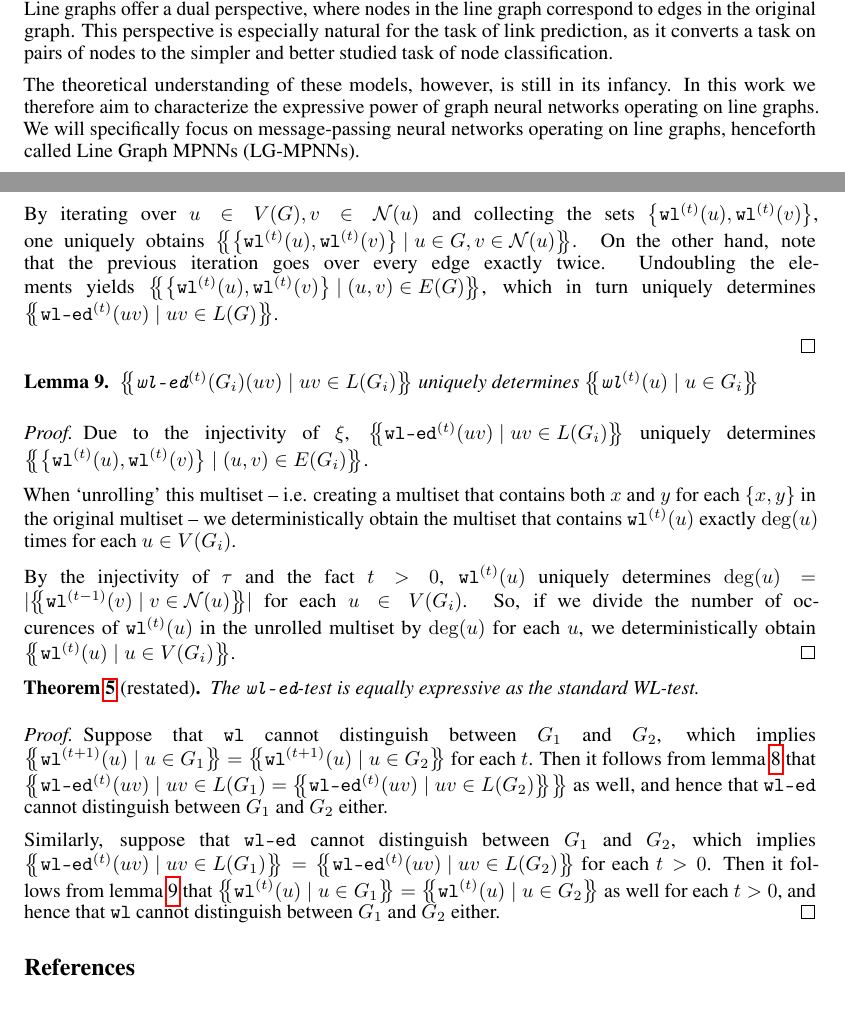
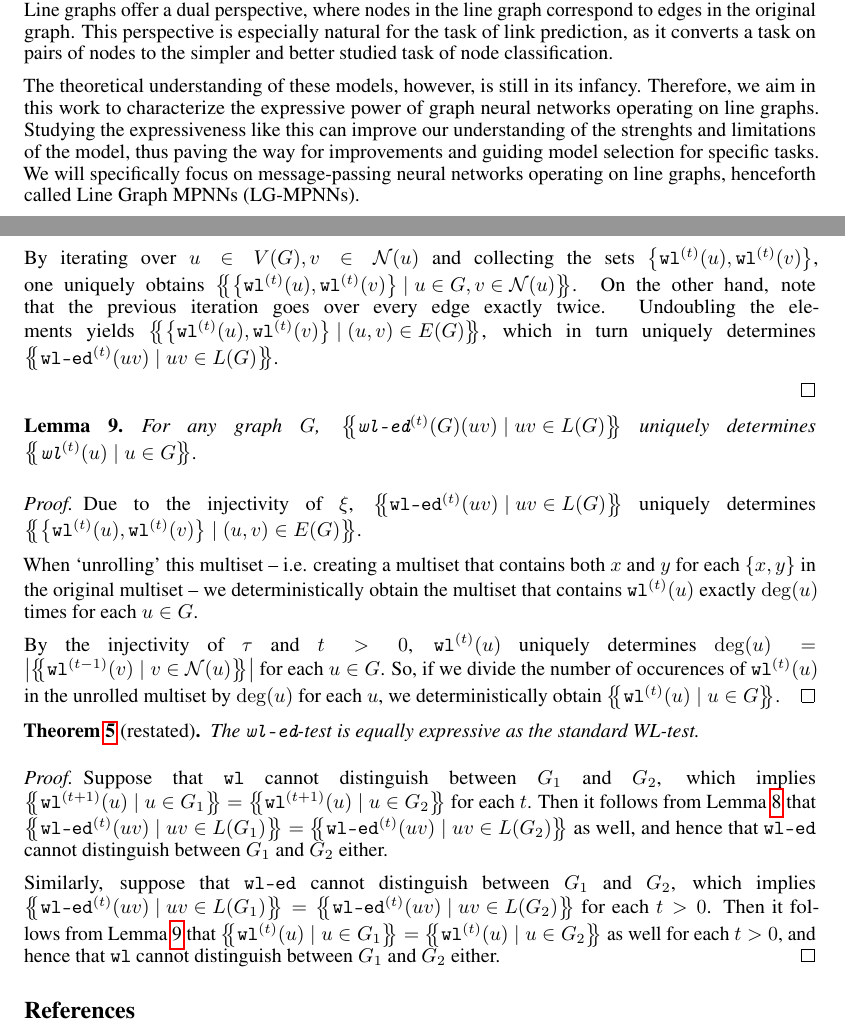
Before and after one commit to JonasDeSchouwer/Expressiveness-of-LGNNs, a LaTeX paper (report/main.tex): two parts of pages 1 and 6 of 7, joined at a grey line, cut so that both start at the same text. Compiled offline with pdfLaTeX.

Commit message:
small cleanup

```diff
--- a/report/main.tex
+++ b/report/main.tex
@@ -122,7 +122,7 @@ Recently, several works have investigated the use of line graphs in graph machin
 % Expressive power
 The theoretical understanding of these models, however, is still in its infancy.
 % State research question
-In this work we therefore aim to characterize the expressive power of graph neural networks operating on line graphs. We will specifically focus on message-passing neural networks operating on line graphs, henceforth called Line Graph MPNNs (LG-MPNNs).
+Therefore, we aim in this work to characterize the expressive power of graph neural networks operating on line graphs. Studying the expressiveness like this can improve our understanding of the strenghts and limitations of the model, thus paving the way for improvements and guiding model selection for specific tasks. We will specifically focus on message-passing neural networks operating on line graphs, henceforth called Line Graph MPNNs (LG-MPNNs).
 
 % Summarize contributions
 Our contributions can be summarized as follows:
@@ -405,17 +405,17 @@ First, we show that the multiset of node labels generated by $\wl$ uniquely dete
 \end{proof}
 
 \begin{lemma}   \label{lemma:wledge-determines-wl}
-    $\multiset{\wledge\iter{t}(G_i)(uv) \mid uv\in L(G_i)}$ uniquely determines $\multiset{\wl\iter{t}(u) \mid u\in G_i}$
+    For any graph $G$, $\multiset{\wledge\iter{t}(G)(uv) \mid uv\in L(G)}$ uniquely determines $\multiset{\wl\iter{t}(u) \mid u\in G}$.
 \end{lemma}
 \begin{proof}
     Due to the injectivity of $\dec$,
-    $\multiset{\wledge\iter{t}(uv) \mid uv\in L(G_i)}$
+    $\multiset{\wledge\iter{t}(uv) \mid uv\in L(G)}$
     uniquely determines
-    $\multiset{\set{\wl\iter{t}(u), \wl\iter{t}(v)} \mid (u,v)\in E(G_i)}$.
+    $\multiset{\set{\wl\iter{t}(u), \wl\iter{t}(v)} \mid (u,v)\in E(G)}$.
 
-    When `unrolling' this multiset -- i.e. creating a multiset that contains both $x$ and $y$ for each $\set{x,y}$ in the original multiset -- we deterministically obtain the multiset that contains $\wl\iter{t}(u)$ exactly $\deg(u)$ times for each $u\in V(G_i)$.
+    When `unrolling' this multiset -- i.e. creating a multiset that contains both $x$ and $y$ for each $\set{x,y}$ in the original multiset -- we deterministically obtain the multiset that contains $\wl\iter{t}(u)$ exactly $\deg(u)$ times for each $u\in G$.
 
-    By the injectivity of $\hash$ and the fact $t>0$, $\wl\iter{t}(u)$ uniquely determines $\deg(u) = \lvert\multiset{\wl\iter{t-1}(v) \mid v\in \nbh(u)}\rvert$ for each $u\in V(G_i)$. So, if we divide the number of occurences of $\wl\iter{t}(u)$ in the unrolled multiset by $\deg(u)$ for each $u$, we deterministically obtain $\multiset{\wl\iter{t}(u) \mid u\in V(G_i)}$.
+    By the injectivity of $\hash$ and $t>0$, $\wl\iter{t}(u)$ uniquely determines $\deg(u) = \left\lvert\multiset{\wl\iter{t-1}(v) \mid v\in \nbh(u)}\right\rvert$ for each $u\in G$. So, if we divide the number of occurences of $\wl\iter{t}(u)$ in the unrolled multiset by $\deg(u)$ for each $u$, we deterministically obtain $\multiset{\wl\iter{t}(u) \mid u\in G}$.
 \end{proof}
 
 
@@ -429,10 +429,10 @@ First, we show that the multiset of node labels generated by $\wl$ uniquely dete
 
 \begin{proof}
     Suppose that $\wl$ cannot distinguish between $G_1$ and $G_2$, which implies $\multiset{\wl\iter{t+1}(u) \mid u\in G_1} = \multiset{\wl\iter{t+1}(u) \mid u\in G_2}$ for each $t$.
-    Then it follows from lemma \ref{lemma:wl-determines-wledge} that $\multiset{\wledge\iter{t}(uv) \mid uv\in L(G_1) = \multiset{\wledge\iter{t}(uv) \mid uv\in L(G_2)}}$ as well, and hence that $\wledge$ cannot distinguish between $G_1$ and $G_2$ either.
+    Then it follows from Lemma \ref{lemma:wl-determines-wledge} that $\multiset{\wledge\iter{t}(uv) \mid uv\in L(G_1)} = \multiset{\wledge\iter{t}(uv) \mid uv\in L(G_2)}$ as well, and hence that $\wledge$ cannot distinguish between $G_1$ and $G_2$ either.
 
     Similarly, suppose that $\wledge$ cannot distinguish between $G_1$ and $G_2$, which implies $\multiset{\wledge\iter{t}(uv) \mid uv\in L(G_1)} = \multiset{\wledge\iter{t}(uv) \mid uv\in L(G_2)}$ for each $t>0$.
-    Then it follows from lemma \ref{lemma:wledge-determines-wl} that $\multiset{\wl\iter{t}(u) \mid u\in G_1} = \multiset{\wl\iter{t}(u) \mid u\in G_2}$ as well for each $t>0$, and hence that $\wl$ cannot distinguish between $G_1$ and $G_2$ either.
+    Then it follows from Lemma \ref{lemma:wledge-determines-wl} that $\multiset{\wl\iter{t}(u) \mid u\in G_1} = \multiset{\wl\iter{t}(u) \mid u\in G_2}$ as well for each $t>0$, and hence that $\wl$ cannot distinguish between $G_1$ and $G_2$ either.
 \end{proof}
 
 
```
Also changed, not shown: report/main.tex (18 more changed lines).
